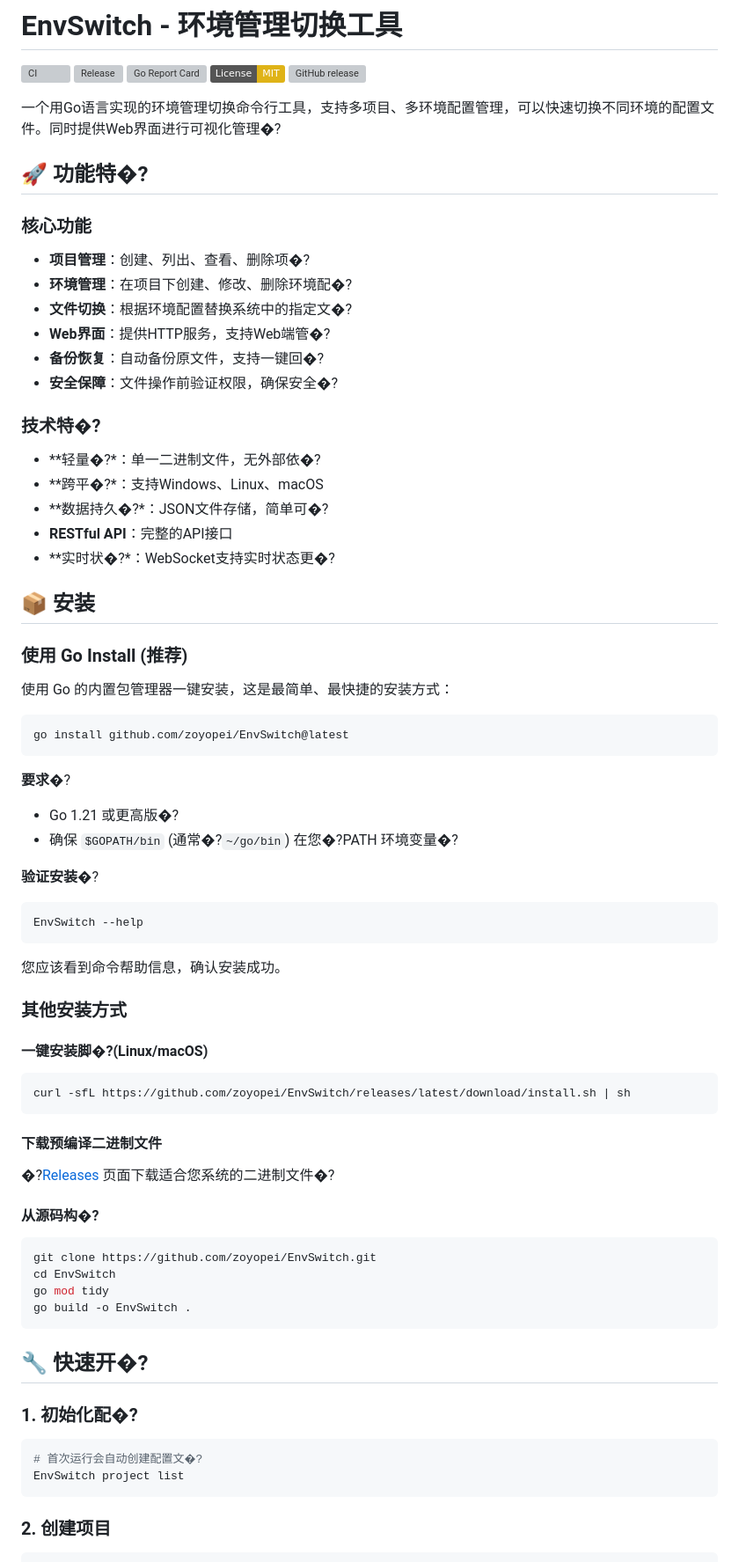
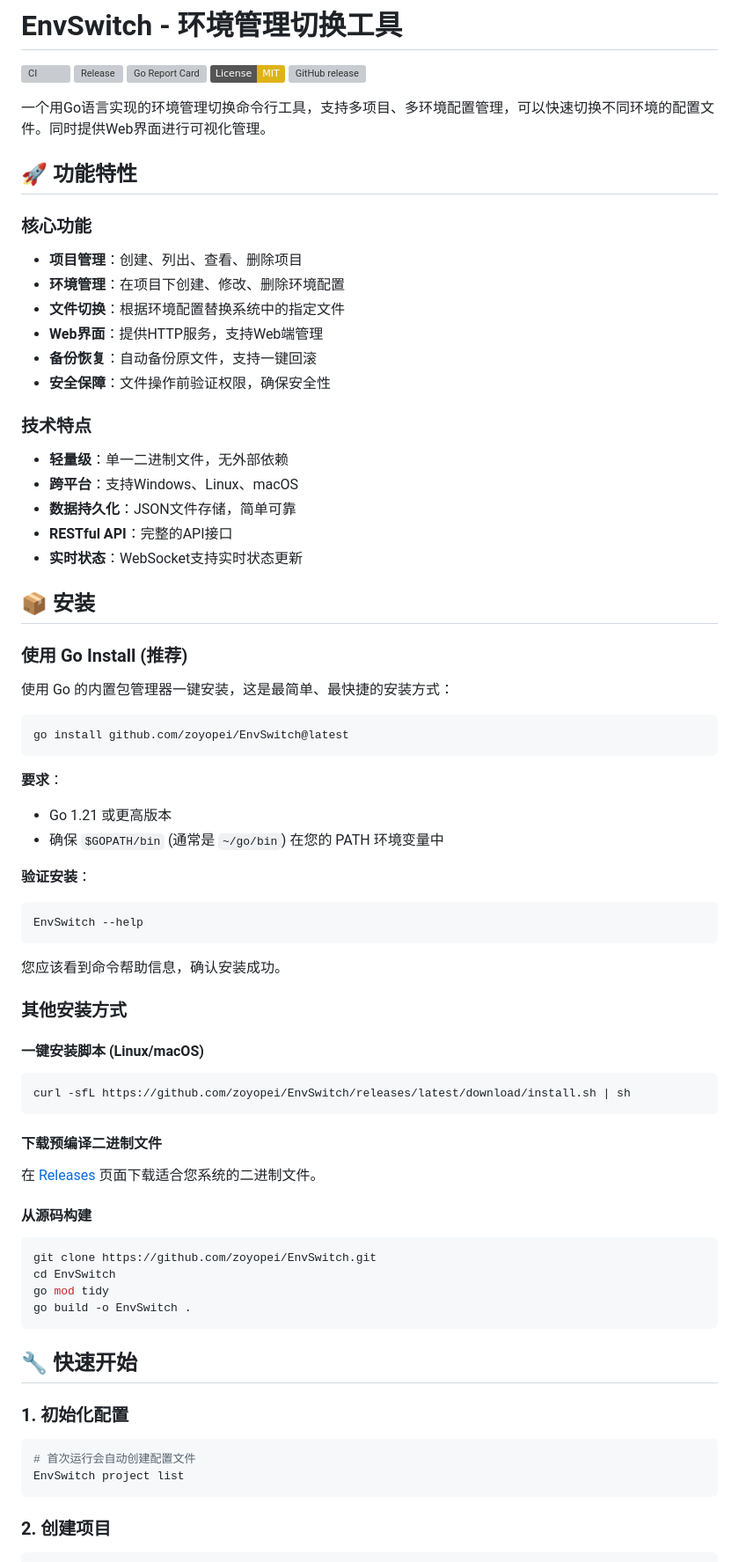
Before and after one commit to zoyopei/envswitch, a Markdown page: README.md, the part around one of its changes. Shown at 88% size. GitHub-like rendering; badges without logos; grey boxes are pictures that could not be loaded.

Commit message:
fix: 修复 README 中的中文乱码问题
- 修复所有中文字符显示异常
- 统一标点符号和格式
- 改善文档可读性
- 确保所有中文内容正确显示

````diff
--- a/README.md
+++ b/README.md
@@ -6,24 +6,24 @@
 [![License: MIT](https://img.shields.io/badge/License-MIT-yellow.svg)](https://opensource.org/licenses/MIT)
 [![GitHub release](https://img.shields.io/github/release/zoyopei/EnvSwitch.svg)](https://github.com/zoyopei/EnvSwitch/releases)
 
-一个用Go语言实现的环境管理切换命令行工具，支持多项目、多环境配置管理，可以快速切换不同环境的配置文件。同时提供Web界面进行可视化管理�?
+一个用Go语言实现的环境管理切换命令行工具，支持多项目、多环境配置管理，可以快速切换不同环境的配置文件。同时提供Web界面进行可视化管理。
 
-## 🚀 功能特�?
+## 🚀 功能特性
 
 ### 核心功能
-- **项目管理**：创建、列出、查看、删除项�?
-- **环境管理**：在项目下创建、修改、删除环境配�?
-- **文件切换**：根据环境配置替换系统中的指定文�?
-- **Web界面**：提供HTTP服务，支持Web端管�?
-- **备份恢复**：自动备份原文件，支持一键回�?
-- **安全保障**：文件操作前验证权限，确保安全�?
+- **项目管理**：创建、列出、查看、删除项目
+- **环境管理**：在项目下创建、修改、删除环境配置
+- **文件切换**：根据环境配置替换系统中的指定文件
+- **Web界面**：提供HTTP服务，支持Web端管理
+- **备份恢复**：自动备份原文件，支持一键回滚
+- **安全保障**：文件操作前验证权限，确保安全性
 
-### 技术特�?
-- **轻量�?*：单一二进制文件，无外部依�?
-- **跨平�?*：支持Windows、Linux、macOS
-- **数据持久�?*：JSON文件存储，简单可�?
+### 技术特点
+- **轻量级**：单一二进制文件，无外部依赖
+- **跨平台**：支持Windows、Linux、macOS
+- **数据持久化**：JSON文件存储，简单可靠
 - **RESTful API**：完整的API接口
-- **实时状�?*：WebSocket支持实时状态更�?
+- **实时状态**：WebSocket支持实时状态更新
 
 ## 📦 安装
 
@@ -34,11 +34,11 @@
 go install github.com/zoyopei/EnvSwitch@latest
 ```
 
-**要求**�?
-- Go 1.21 或更高版�?
-- 确保 `$GOPATH/bin` (通常�?`~/go/bin`) 在您�?PATH 环境变量�?
+**要求**：
+- Go 1.21 或更高版本
+- 确保 `$GOPATH/bin` (通常是 `~/go/bin`) 在您的 PATH 环境变量中
 
-**验证安装**�?
+**验证安装**：
 ```bash
 EnvSwitch --help
 ```
@@ -47,15 +47,15 @@ EnvSwitch --help
 
 ### 其他安装方式
 
-#### 一键安装脚�?(Linux/macOS)
+#### 一键安装脚本 (Linux/macOS)
 ```bash
 curl -sfL https://github.com/zoyopei/EnvSwitch/releases/latest/download/install.sh | sh
 ```
 
 #### 下载预编译二进制文件
-�?[Releases](https://github.com/zoyopei/EnvSwitch/releases) 页面下载适合您系统的二进制文件�?
+在 [Releases](https://github.com/zoyopei/EnvSwitch/releases) 页面下载适合您系统的二进制文件。
 
-#### 从源码构�?
+#### 从源码构建
 ```bash
 git clone https://github.com/zoyopei/EnvSwitch.git
 cd EnvSwitch
@@ -63,12 +63,12 @@ go mod tidy
 go build -o EnvSwitch .
 ```
 
-## 🔧 快速开�?
+## 🔧 快速开始
 
-### 1. 初始化配�?
+### 1. 初始化配置
 
 ```bash
-# 首次运行会自动创建配置文�?
+# 首次运行会自动创建配置文件
 EnvSwitch project list
 ```
 
````
Also changed, not shown: other parts of README.md (+69 -81 lines).
